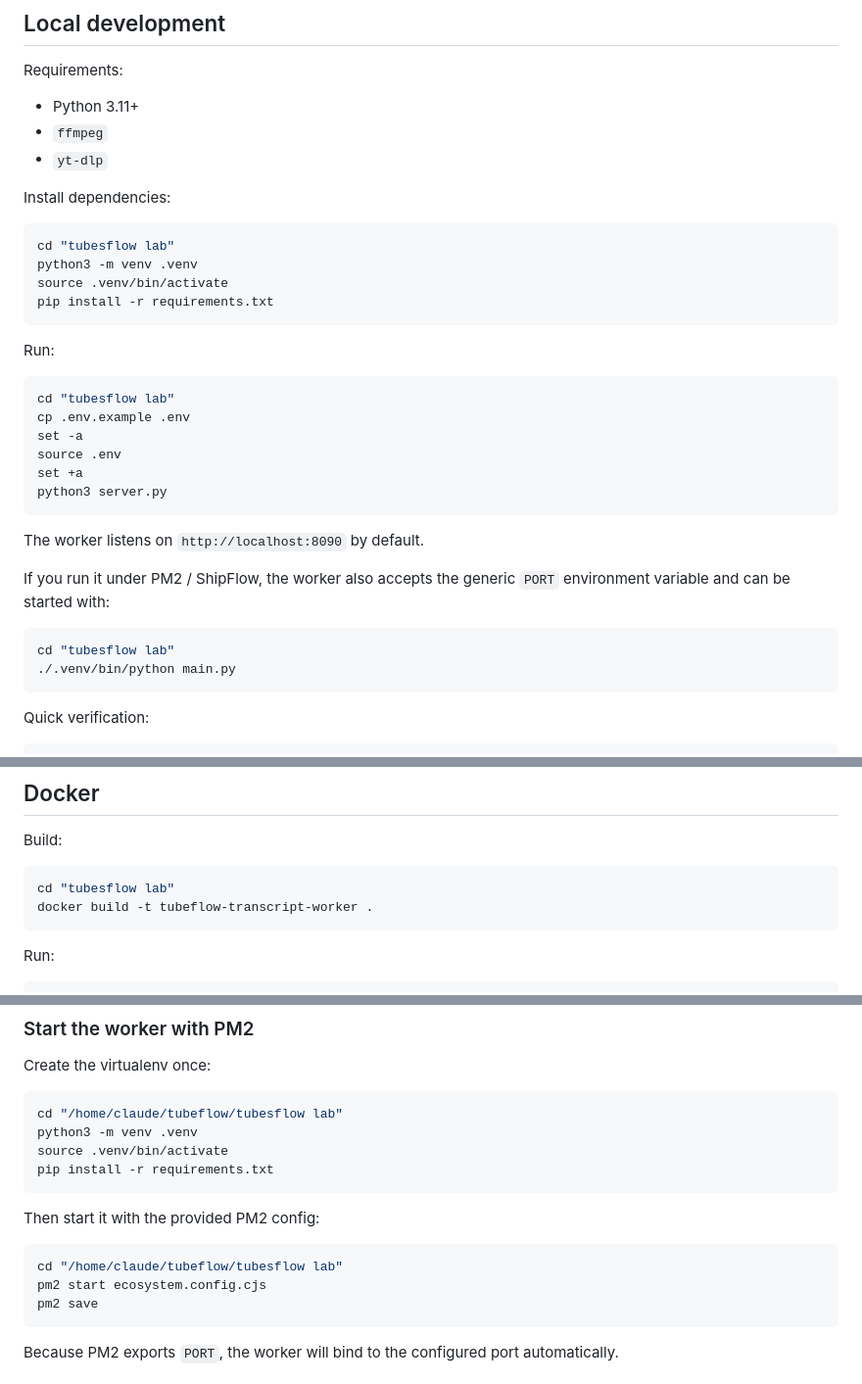
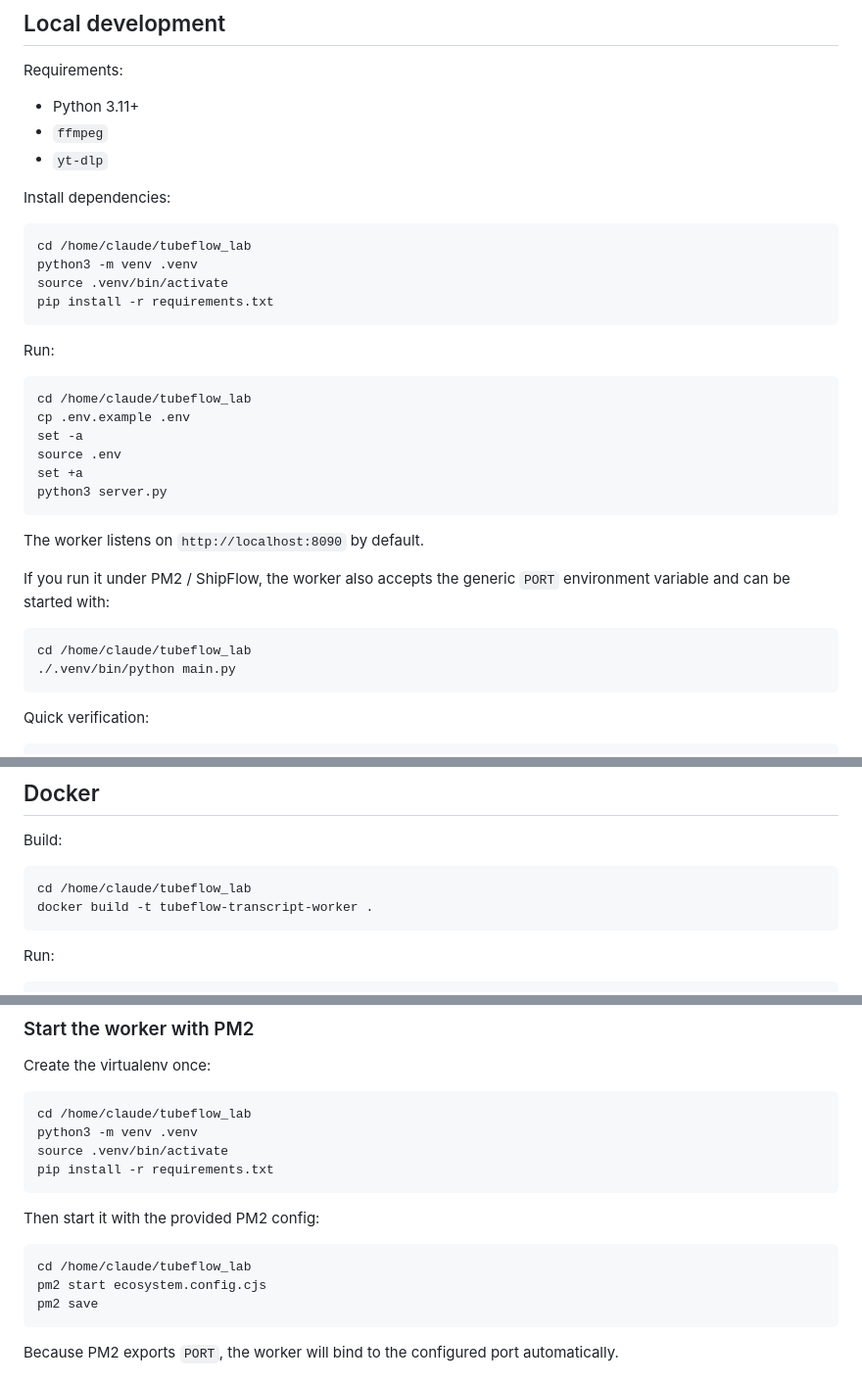
Before and after one commit to diane-defores/tubeflow, a Markdown page: README.md, 3 parts joined by grey strips. Shown at 98% size. Drawn GitHub-style.

Commit message:
docs: update deployment paths for standalone repo

````diff
--- a/README.md
+++ b/README.md
@@ -84,7 +84,7 @@ Requirements:
 Install dependencies:
 
 ```bash
-cd "tubesflow lab"
+cd /home/claude/tubeflow_lab
 python3 -m venv .venv
 source .venv/bin/activate
 pip install -r requirements.txt
@@ -93,7 +93,7 @@ pip install -r requirements.txt
 Run:
 
 ```bash
-cd "tubesflow lab"
+cd /home/claude/tubeflow_lab
 cp .env.example .env
 set -a
 source .env
@@ -107,7 +107,7 @@ If you run it under PM2 / ShipFlow, the worker also accepts the generic `PORT`
 environment variable and can be started with:
 
 ```bash
-cd "tubesflow lab"
+cd /home/claude/tubeflow_lab
 ./.venv/bin/python main.py
 ```
 
@@ -129,7 +129,7 @@ You should see:
 Build:
 
 ```bash
-cd "tubesflow lab"
+cd /home/claude/tubeflow_lab
 docker build -t tubeflow-transcript-worker .
 ```
 
@@ -173,7 +173,7 @@ sudo apt-get install -y ffmpeg
 Create the virtualenv once:
 
 ```bash
-cd "/home/claude/tubeflow/tubesflow lab"
+cd /home/claude/tubeflow_lab
 python3 -m venv .venv
 source .venv/bin/activate
 pip install -r requirements.txt
@@ -182,7 +182,7 @@ pip install -r requirements.txt
 Then start it with the provided PM2 config:
 
 ```bash
-cd "/home/claude/tubeflow/tubesflow lab"
+cd /home/claude/tubeflow_lab
 pm2 start ecosystem.config.cjs
 pm2 save
 ```
````
Also changed, not shown: other parts of README.md (+1 -1 lines).
